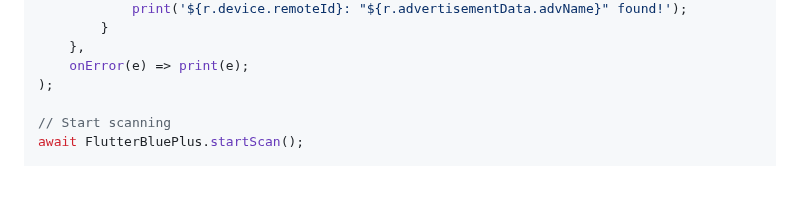
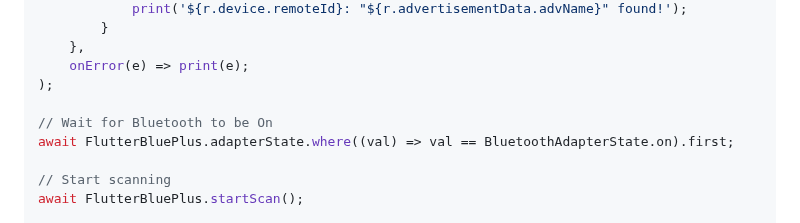
Before and after one commit to chipweinberger/flutter_blue_plus, a Markdown page: README.md, the part around the change. GitHub-like rendering; blank space fills up the shorter version.

```diff
--- a/README.md
+++ b/README.md
@@ -141,6 +141,9 @@ var subscription = FlutterBluePlus.scanResults.listen((results) {
     },
     onError(e) => print(e);
 );
+
+// Wait for Bluetooth to be On
+await FlutterBluePlus.adapterState.where((val) => val == BluetoothAdapterState.on).first;
 
 // Start scanning
 await FlutterBluePlus.startScan();
```
